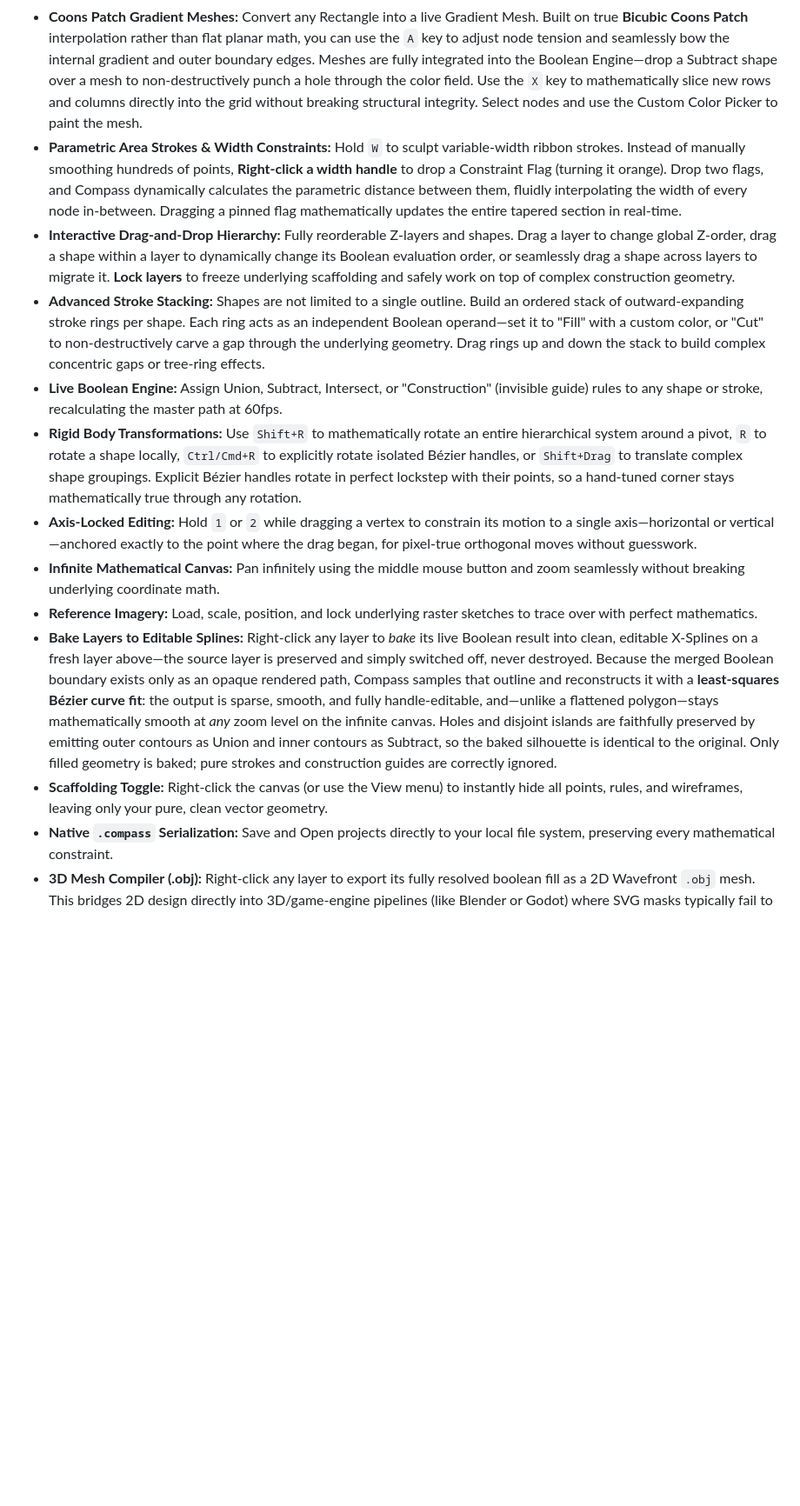
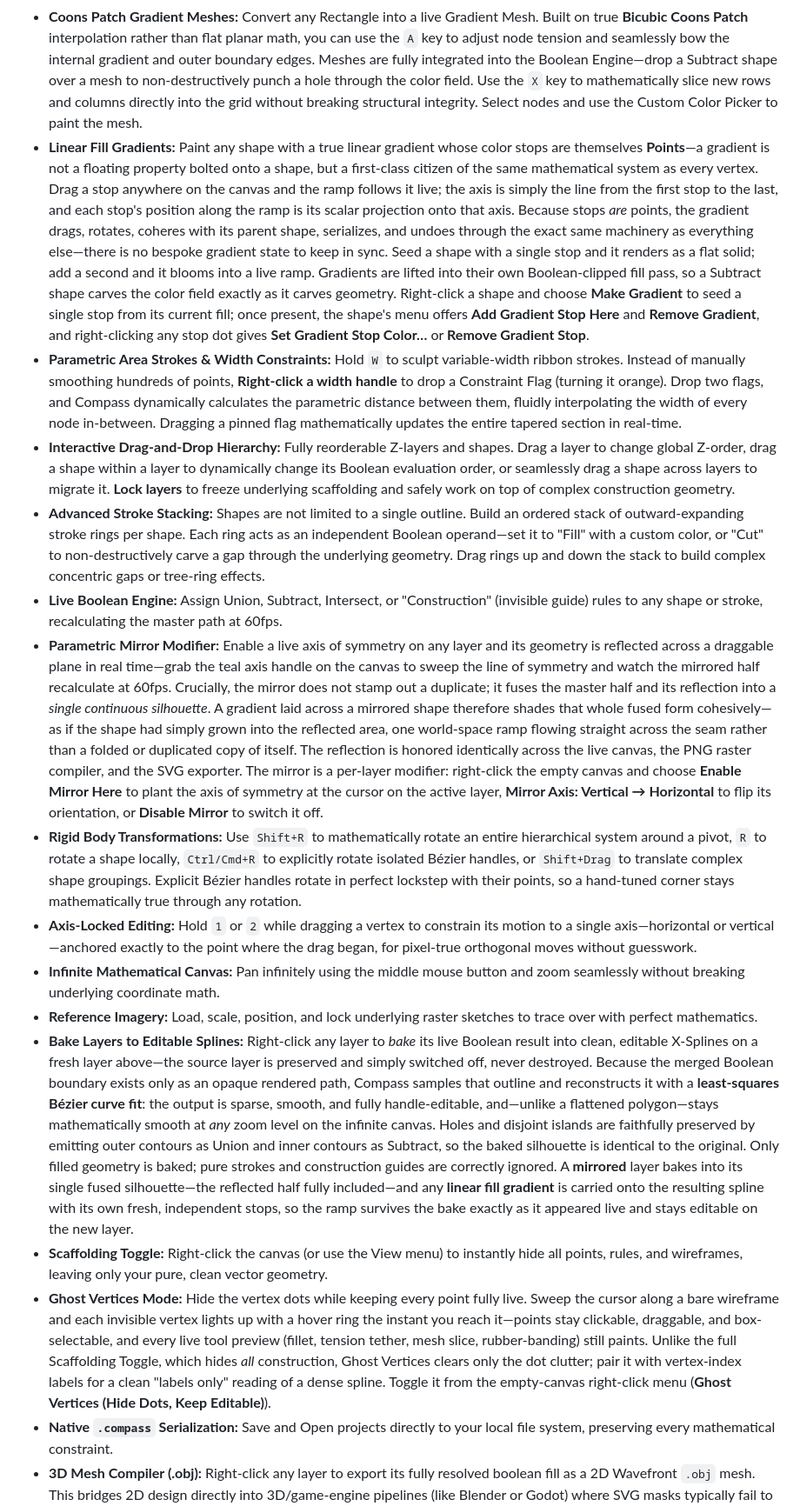
Before and after one commit to nathanfx330/compass, a Markdown page: README.md, the part around one of its changes. Shown at 87% size. Drawn GitHub-style; blank space fills up the shorter version.

```diff
--- a/README.md
+++ b/README.md
@@ -52,15 +52,18 @@ Compass is rapidly evolving into a desktop-grade parametric engine. It currently
 * **Parametric Geometry:** Lines, Circles, perfectly calculated Golden Spirals, and dynamic X-Splines. Splines live in two mathematical modes: a *fluid* Catmull-Rom curve whose vertex tension you adjust with the `A` key via a global distance tether, or *explicit* Bézier—right-click any vertex to **Convert to Bézier** and freeze its current tangent into independently draggable in/out handles for exact, asymmetric control. Right-click again to **Reset Handles** and dissolve back into fluid curvature. Conversion is loss-free: the curve never jumps, it simply becomes editable.
 * **Live Corner Pulleys:** Bind a spline vertex to a *persistent* corner constraint rather than cutting it. Right-click a vertex to bind it to a **round pulley**—a rope that wraps the corner in a smooth arc, leaving and rejoining the edges tangentially—or a **miter pulley**, the same outward wrap brought to a single sharp point. A pulley is live: drag its rim on the canvas to resize it, or remove it to restore the plain corner, and it survives save/load, undo, and rotation. This is the constraint-engine counterpart to the destructive `F`-key fillet: where a fillet bakes a rounded corner into new, fixed points, a pulley is a rule the vertex carries—the underlying point never moves, so the relationship is never lost.
 * **Coons Patch Gradient Meshes:** Convert any Rectangle into a live Gradient Mesh. Built on true **Bicubic Coons Patch** interpolation rather than flat planar math, you can use the `A` key to adjust node tension and seamlessly bow the internal gradient and outer boundary edges. Meshes are fully integrated into the Boolean Engine—drop a Subtract shape over a mesh to non-destructively punch a hole through the color field. Use the `X` key to mathematically slice new rows and columns directly into the grid without breaking structural integrity. Select nodes and use the Custom Color Picker to paint the mesh.
+* **Linear Fill Gradients:** Paint any shape with a true linear gradient whose color stops are themselves **Points**—a gradient is not a floating property bolted onto a shape, but a first-class citizen of the same mathematical system as every vertex. Drag a stop anywhere on the canvas and the ramp follows it live; the axis is simply the line from the first stop to the last, and each stop's position along the ramp is its scalar projection onto that axis. Because stops *are* points, the gradient drags, rotates, coheres with its parent shape, serializes, and undoes through the exact same machinery as everything else—there is no bespoke gradient state to keep in sync. Seed a shape with a single stop and it renders as a flat solid; add a second and it blooms into a live ramp. Gradients are lifted into their own Boolean-clipped fill pass, so a Subtract shape carves the color field exactly as it carves geometry. Right-click a shape and choose **Make Gradient** to seed a single stop from its current fill; once present, the shape's menu offers **Add Gradient Stop Here** and **Remove Gradient**, and right-clicking any stop dot gives **Set Gradient Stop Color…** or **Remove Gradient Stop**.
 * **Parametric Area Strokes & Width Constraints:** Hold `W` to sculpt variable-width ribbon strokes. Instead of manually smoothing hundreds of points, **Right-click a width handle** to drop a Constraint Flag (turning it orange). Drop two flags, and Compass dynamically calculates the parametric distance between them, fluidly interpolating the width of every node in-between. Dragging a pinned flag mathematically updates the entire tapered section in real-time.
 * **Interactive Drag-and-Drop Hierarchy:** Fully reorderable Z-layers and shapes. Drag a layer to change global Z-order, drag a shape within a layer to dynamically change its Boolean evaluation order, or seamlessly drag a shape across layers to migrate it. **Lock layers** to freeze underlying scaffolding and safely work on top of complex construction geometry.
 * **Advanced Stroke Stacking:** Shapes are not limited to a single outline. Build an ordered stack of outward-expanding stroke rings per shape. Each ring acts as an independent Boolean operand—set it to "Fill" with a custom color, or "Cut" to non-destructively carve a gap through the underlying geometry. Drag rings up and down the stack to build complex concentric gaps or tree-ring effects.
 * **Live Boolean Engine:** Assign Union, Subtract, Intersect, or "Construction" (invisible guide) rules to any shape or stroke, recalculating the master path at 60fps.
+* **Parametric Mirror Modifier:** Enable a live axis of symmetry on any layer and its geometry is reflected across a draggable plane in real time—grab the teal axis handle on the canvas to sweep the line of symmetry and watch the mirrored half recalculate at 60fps. Crucially, the mirror does not stamp out a duplicate; it fuses the master half and its reflection into a *single continuous silhouette*. A gradient laid across a mirrored shape therefore shades that whole fused form cohesively—as if the shape had simply grown into the reflected area, one world-space ramp flowing straight across the seam rather than a folded or duplicated copy of itself. The reflection is honored identically across the live canvas, the PNG raster compiler, and the SVG exporter. The mirror is a per-layer modifier: right-click the empty canvas and choose **Enable Mirror Here** to plant the axis of symmetry at the cursor on the active layer, **Mirror Axis: Vertical → Horizontal** to flip its orientation, or **Disable Mirror** to switch it off.
 * **Rigid Body Transformations:** Use `Shift+R` to mathematically rotate an entire hierarchical system around a pivot, `R` to rotate a shape locally, `Ctrl/Cmd+R` to explicitly rotate isolated Bézier handles, or `Shift+Drag` to translate complex shape groupings. Explicit Bézier handles rotate in perfect lockstep with their points, so a hand-tuned corner stays mathematically true through any rotation.
 * **Axis-Locked Editing:** Hold `1` or `2` while dragging a vertex to constrain its motion to a single axis—horizontal or vertical—anchored exactly to the point where the drag began, for pixel-true orthogonal moves without guesswork.
 * **Infinite Mathematical Canvas:** Pan infinitely using the middle mouse button and zoom seamlessly without breaking underlying coordinate math.
 * **Reference Imagery:** Load, scale, position, and lock underlying raster sketches to trace over with perfect mathematics.
-* **Bake Layers to Editable Splines:** Right-click any layer to *bake* its live Boolean result into clean, editable X-Splines on a fresh layer above—the source layer is preserved and simply switched off, never destroyed. Because the merged Boolean boundary exists only as an opaque rendered path, Compass samples that outline and reconstructs it with a **least-squares Bézier curve fit**: the output is sparse, smooth, and fully handle-editable, and—unlike a flattened polygon—stays mathematically smooth at *any* zoom level on the infinite canvas. Holes and disjoint islands are faithfully preserved by emitting outer contours as Union and inner contours as Subtract, so the baked silhouette is identical to the original. Only filled geometry is baked; pure strokes and construction guides are correctly ignored.
+* **Bake Layers to Editable Splines:** Right-click any layer to *bake* its live Boolean result into clean, editable X-Splines on a fresh layer above—the source layer is preserved and simply switched off, never destroyed. Because the merged Boolean boundary exists only as an opaque rendered path, Compass samples that outline and reconstructs it with a **least-squares Bézier curve fit**: the output is sparse, smooth, and fully handle-editable, and—unlike a flattened polygon—stays mathematically smooth at *any* zoom level on the infinite canvas. Holes and disjoint islands are faithfully preserved by emitting outer contours as Union and inner contours as Subtract, so the baked silhouette is identical to the original. Only filled geometry is baked; pure strokes and construction guides are correctly ignored. A **mirrored** layer bakes into its single fused silhouette—the reflected half fully included—and any **linear fill gradient** is carried onto the resulting spline with its own fresh, independent stops, so the ramp survives the bake exactly as it appeared live and stays editable on the new layer.
 * **Scaffolding Toggle:** Right-click the canvas (or use the View menu) to instantly hide all points, rules, and wireframes, leaving only your pure, clean vector geometry.
+* **Ghost Vertices Mode:** Hide the vertex dots while keeping every point fully live. Sweep the cursor along a bare wireframe and each invisible vertex lights up with a hover ring the instant you reach it—points stay clickable, draggable, and box-selectable, and every live tool preview (fillet, tension tether, mesh slice, rubber-banding) still paints. Unlike the full Scaffolding Toggle, which hides *all* construction, Ghost Vertices clears only the dot clutter; pair it with vertex-index labels for a clean "labels only" reading of a dense spline. Toggle it from the empty-canvas right-click menu (**Ghost Vertices (Hide Dots, Keep Editable)**).
 * **Native `.compass` Serialization:** Save and Open projects directly to your local file system, preserving every mathematical constraint.
 * **3D Mesh Compiler (.obj):** Right-click any layer to export its fully resolved boolean fill as a 2D Wavefront `.obj` mesh. This bridges 2D design directly into 3D/game-engine pipelines (like Blender or Godot) where SVG masks typically fail to handle boolean holes. Features four custom tessellation engines: a **Scanline** algorithm that traces curves robustly for high-fidelity silhouettes, a **Grid** mode that generates uniform quad-based topology perfect for subdivision and displacement, an **Organic** mode that runs a seeded **Delaunay triangulation** (the same Bowyer–Watson math as the in-app Triangulated Spline bake) to produce roughly-equilateral triangles hugging the exact silhouette—the natural topology for organic deformation and wireframe render styles, with a tunable triangle size—and a **Skeleton** mode (Straight Skeleton / Medial Axis Transform) that computes the internal mathematical ridge lines of complex boolean shapes, generating perfect "roof-like" topology for 3D beveling and chiseled edges.
```
Also changed, not shown: other parts of README.md (+5 -3 lines).
